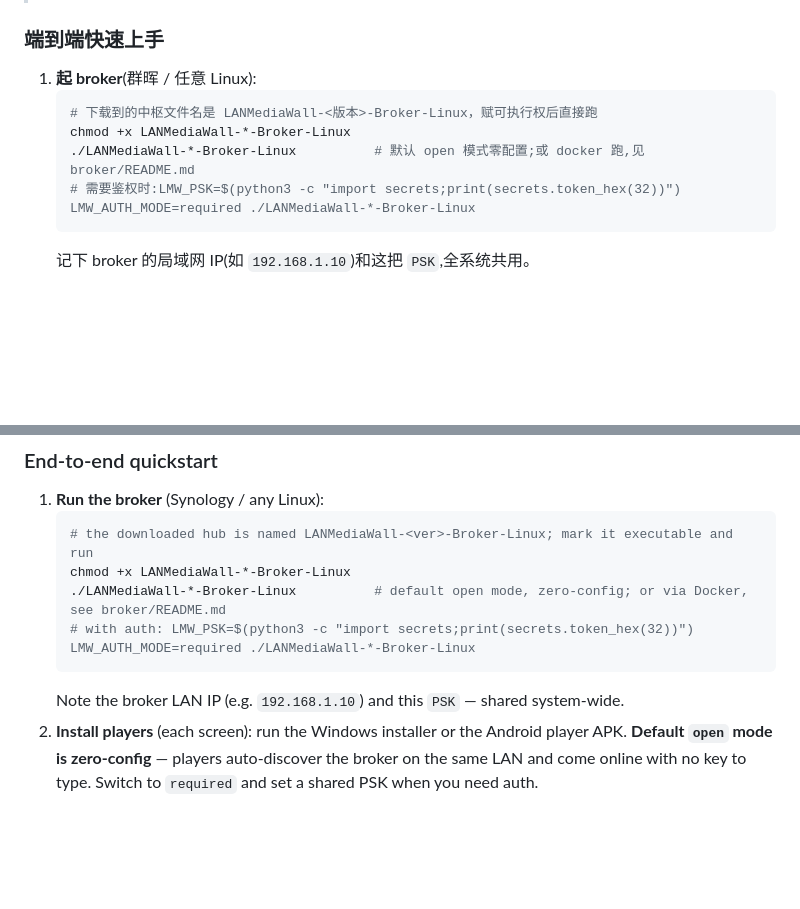
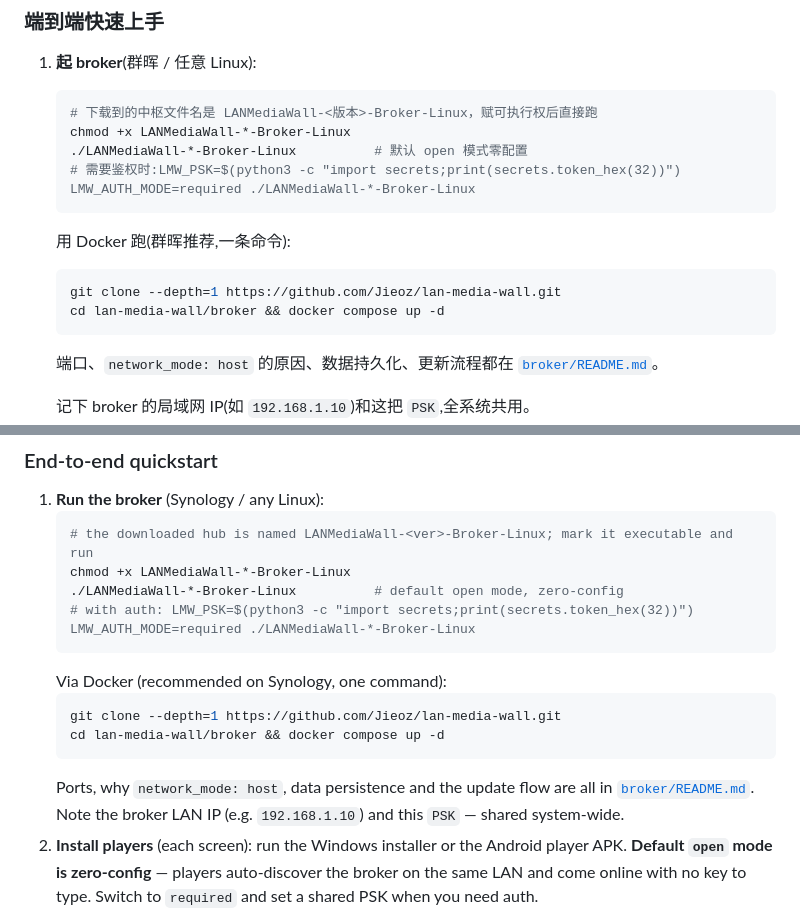
Before and after one commit to Jieoz/lan-media-wall, a Markdown page: README.md, 2 parts joined by grey strips. Drawn GitHub-style; blank space fills up the shorter version.

````diff
--- a/README.md
+++ b/README.md
@@ -406,9 +406,17 @@ The controller orchestration pane can load and edit the active playlist reported
    ```bash
    # 下载到的中枢文件名是 LANMediaWall-<版本>-Broker-Linux，赋可执行权后直接跑
    chmod +x LANMediaWall-*-Broker-Linux
-   ./LANMediaWall-*-Broker-Linux          # 默认 open 模式零配置;或 docker 跑,见 broker/README.md
+   ./LANMediaWall-*-Broker-Linux          # 默认 open 模式零配置
    # 需要鉴权时:LMW_PSK=$(python3 -c "import secrets;print(secrets.token_hex(32))") LMW_AUTH_MODE=required ./LANMediaWall-*-Broker-Linux
    ```
+   用 Docker 跑(群晖推荐,一条命令):
+   ```bash
+   git clone --depth=1 https://github.com/Jieoz/lan-media-wall.git
+   cd lan-media-wall/broker && docker compose up -d
+   ```
+   端口、`network_mode: host` 的原因、数据持久化、更新流程都在
+   [`broker/README.md`](broker/README.md)。
+
    记下 broker 的局域网 IP(如 `192.168.1.10`)和这把 `PSK`,全系统共用。
 2. **装被控端**(每块屏):装 Windows 安装包或 Android 被控端 APK。**默认 `open` 模式零配置**——同一局域网自动发现 broker 即可上线,无需手填密钥。需要鉴权时再切 `required` 并填同一把 PSK。
 3. **装遥控端**(手机/平板):装对应架构的遥控 APK(多数人选「新手机 ARM64」)。最省事的入组方式是**用遥控端扫描被控端首启页展示的配对二维码**,免手输 IP/PSK;也可手动填 broker IP / 端口 / PSK。
@@ -527,9 +535,16 @@ Every exact commit on `main` is built once across all four targets and must pass
    ```bash
    # the downloaded hub is named LANMediaWall-<ver>-Broker-Linux; mark it executable and run
    chmod +x LANMediaWall-*-Broker-Linux
-   ./LANMediaWall-*-Broker-Linux          # default open mode, zero-config; or via Docker, see broker/README.md
+   ./LANMediaWall-*-Broker-Linux          # default open mode, zero-config
    # with auth: LMW_PSK=$(python3 -c "import secrets;print(secrets.token_hex(32))") LMW_AUTH_MODE=required ./LANMediaWall-*-Broker-Linux
    ```
+   Via Docker (recommended on Synology, one command):
+   ```bash
+   git clone --depth=1 https://github.com/Jieoz/lan-media-wall.git
+   cd lan-media-wall/broker && docker compose up -d
+   ```
+   Ports, why `network_mode: host`, data persistence and the update flow are all
+   in [`broker/README.md`](broker/README.md).
    Note the broker LAN IP (e.g. `192.168.1.10`) and this `PSK` — shared system-wide.
 2. **Install players** (each screen): run the Windows installer or the Android player APK. **Default `open` mode is zero-config** — players auto-discover the broker on the same LAN and come online with no key to type. Switch to `required` and set a shared PSK when you need auth.
 3. **Install the controller** (phone/tablet): install the arch-matching controller APK (most people want the modern ARM64 build). Easiest onboarding: **scan the pairing QR the player shows on its first-boot screen** — no IP/PSK typing; or enter broker IP / port / PSK manually.
````
Also changed, not shown: broker/README.md (+64 -0 lines).
